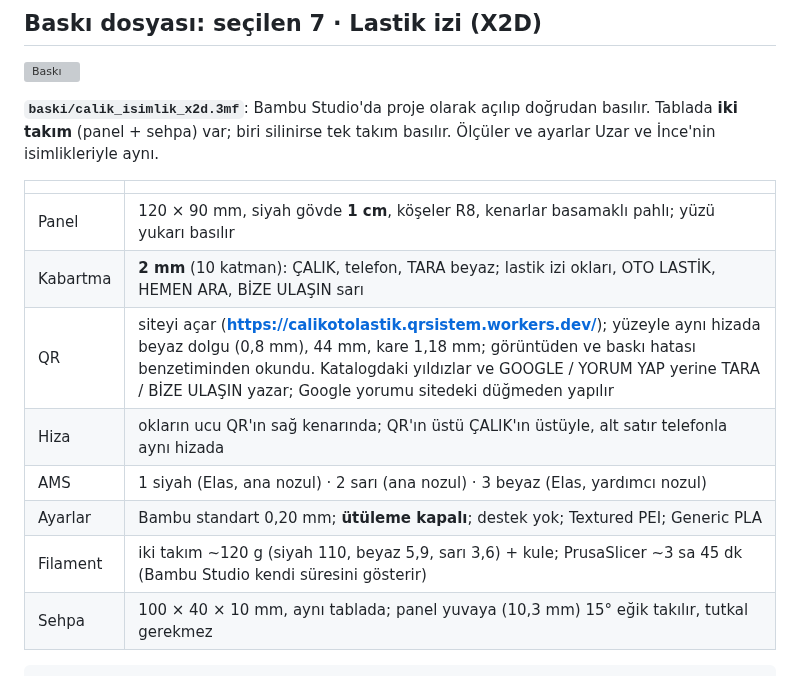
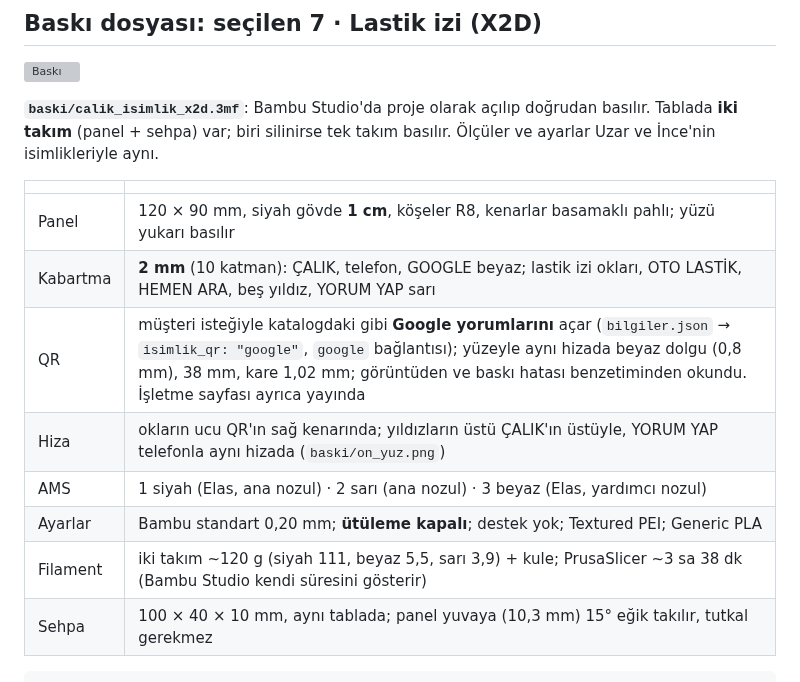
Before and after one commit to kivilcimdeli-cell/deneme, a Markdown page: calik_isimlik/README.md, the part around the change. Rendered like a GitHub page; grey boxes are pictures that could not be loaded.

````diff
--- a/calik_isimlik/README.md
+++ b/calik_isimlik/README.md
@@ -75,12 +75,12 @@ Sayfadaki karekod bankanınkiyle aynı baytlarla ve aynı hata düzeltmeyle (H)
 | | |
 | --- | --- |
 | Panel | 120 × 90 mm, siyah gövde **1 cm**, köşeler R8, kenarlar basamaklı pahlı; yüzü yukarı basılır |
-| Kabartma | **2 mm** (10 katman): ÇALIK, telefon, TARA beyaz; lastik izi okları, OTO LASTİK, HEMEN ARA, BİZE ULAŞIN sarı |
-| QR | siteyi açar (**https://calikotolastik.qrsistem.workers.dev/**); yüzeyle aynı hizada beyaz dolgu (0,8 mm), 44 mm, kare 1,18 mm; görüntüden ve baskı hatası benzetiminden okundu. Katalogdaki yıldızlar ve GOOGLE / YORUM YAP yerine TARA / BİZE ULAŞIN yazar; Google yorumu sitedeki düğmeden yapılır |
-| Hiza | okların ucu QR'ın sağ kenarında; QR'ın üstü ÇALIK'ın üstüyle, alt satır telefonla aynı hizada |
+| Kabartma | **2 mm** (10 katman): ÇALIK, telefon, GOOGLE beyaz; lastik izi okları, OTO LASTİK, HEMEN ARA, beş yıldız, YORUM YAP sarı |
+| QR | müşteri isteğiyle katalogdaki gibi **Google yorumlarını** açar (`bilgiler.json` → `isimlik_qr: "google"`, `google` bağlantısı); yüzeyle aynı hizada beyaz dolgu (0,8 mm), 38 mm, kare 1,02 mm; görüntüden ve baskı hatası benzetiminden okundu. İşletme sayfası ayrıca yayında |
+| Hiza | okların ucu QR'ın sağ kenarında; yıldızların üstü ÇALIK'ın üstüyle, YORUM YAP telefonla aynı hizada (`baski/on_yuz.png`) |
 | AMS | 1 siyah (Elas, ana nozul) · 2 sarı (ana nozul) · 3 beyaz (Elas, yardımcı nozul) |
 | Ayarlar | Bambu standart 0,20 mm; **ütüleme kapalı**; destek yok; Textured PEI; Generic PLA |
-| Filament | iki takım ~120 g (siyah 110, beyaz 5,9, sarı 3,6) + kule; PrusaSlicer ~3 sa 45 dk (Bambu Studio kendi süresini gösterir) |
+| Filament | iki takım ~120 g (siyah 111, beyaz 5,5, sarı 3,9) + kule; PrusaSlicer ~3 sa 38 dk (Bambu Studio kendi süresini gösterir) |
 | Sehpa | 100 × 40 × 10 mm, aynı tablada; panel yuvaya (10,3 mm) 15° eğik takılır, tutkal gerekmez |
 
 ```bash
````
Also changed, not shown: calik_isimlik/7_lastik_izi.png, 7 other files.
